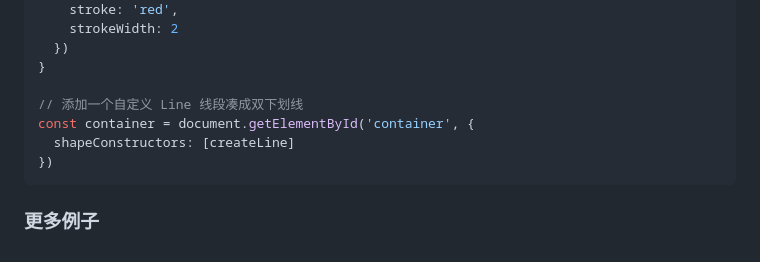
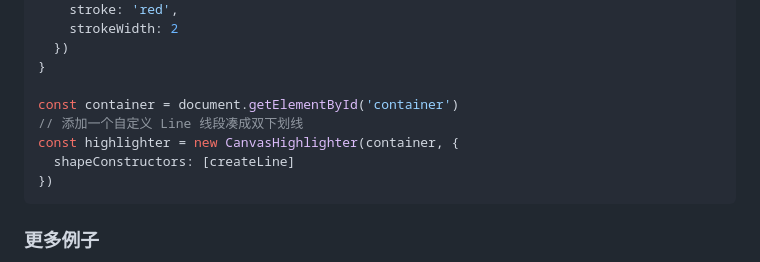
Before and after one commit to DLillard0/canvas-highlighter, a Markdown page: README.md, the part around the change. GitHub-like rendering.

Commit message:
docs: 文档更新

````diff
--- a/README.md
+++ b/README.md
@@ -72,8 +72,9 @@ function createLine(position: IRectPosition) {
   })
 }
 
+const container = document.getElementById('container')
 // 添加一个自定义 Line 线段凑成双下划线
-const container = document.getElementById('container', {
+const highlighter = new CanvasHighlighter(container, {
   shapeConstructors: [createLine]
 })
 ```
````
